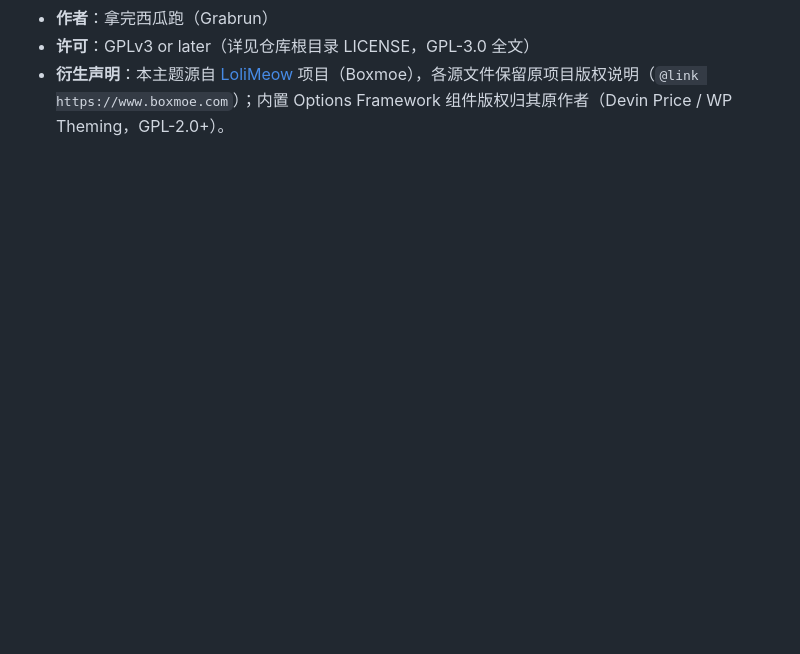
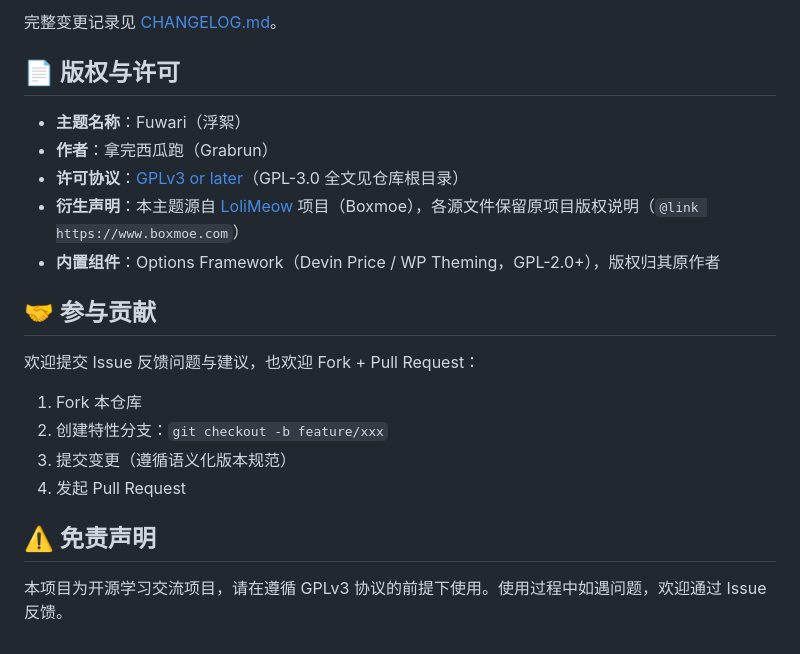
Before and after one commit to Grabrun/Fuwari, a Markdown page: README.md, the part around one of its changes. Drawn GitHub-style; blank space fills up the shorter version.

Commit message:
docs: 重写 README（专业完整版：特性/安全/性能/快速开始/版本历史/版权）

```diff
--- a/README.md
+++ b/README.md
@@ -58,3 +73,22 @@
+完整变更记录见 [CHANGELOG.md](CHANGELOG.md)。
+
+## 📄 版权与许可
+
+- **主题名称**：Fuwari（浮絮）
 - **作者**：拿完西瓜跑（Grabrun）
-- **许可**：GPLv3 or later（详见仓库根目录 LICENSE，GPL-3.0 全文）
-- **衍生声明**：本主题源自 [LoliMeow](https://www.boxmoe.com) 项目（Boxmoe），各源文件保留原项目版权说明（`@link https://www.boxmoe.com`）；内置 Options Framework 组件版权归其原作者（Devin Price / WP Theming，GPL-2.0+）。
+- **许可协议**：[GPLv3 or later](LICENSE)（GPL-3.0 全文见仓库根目录）
+- **衍生声明**：本主题源自 [LoliMeow](https://www.boxmoe.com) 项目（Boxmoe），各源文件保留原项目版权说明（`@link https://www.boxmoe.com`）
+- **内置组件**：Options Framework（Devin Price / WP Theming，GPL-2.0+），版权归其原作者
+
+## 🤝 参与贡献
+
+欢迎提交 Issue 反馈问题与建议，也欢迎 Fork + Pull Request：
+
+1. Fork 本仓库
+2. 创建特性分支：`git checkout -b feature/xxx`
+3. 提交变更（遵循语义化版本规范）
+4. 发起 Pull Request
+
+## ⚠️ 免责声明
+
+本项目为开源学习交流项目，请在遵循 GPLv3 协议的前提下使用。使用过程中如遇问题，欢迎通过 Issue 反馈。
```
Also changed, not shown: other parts of README.md (+64 -49 lines).
